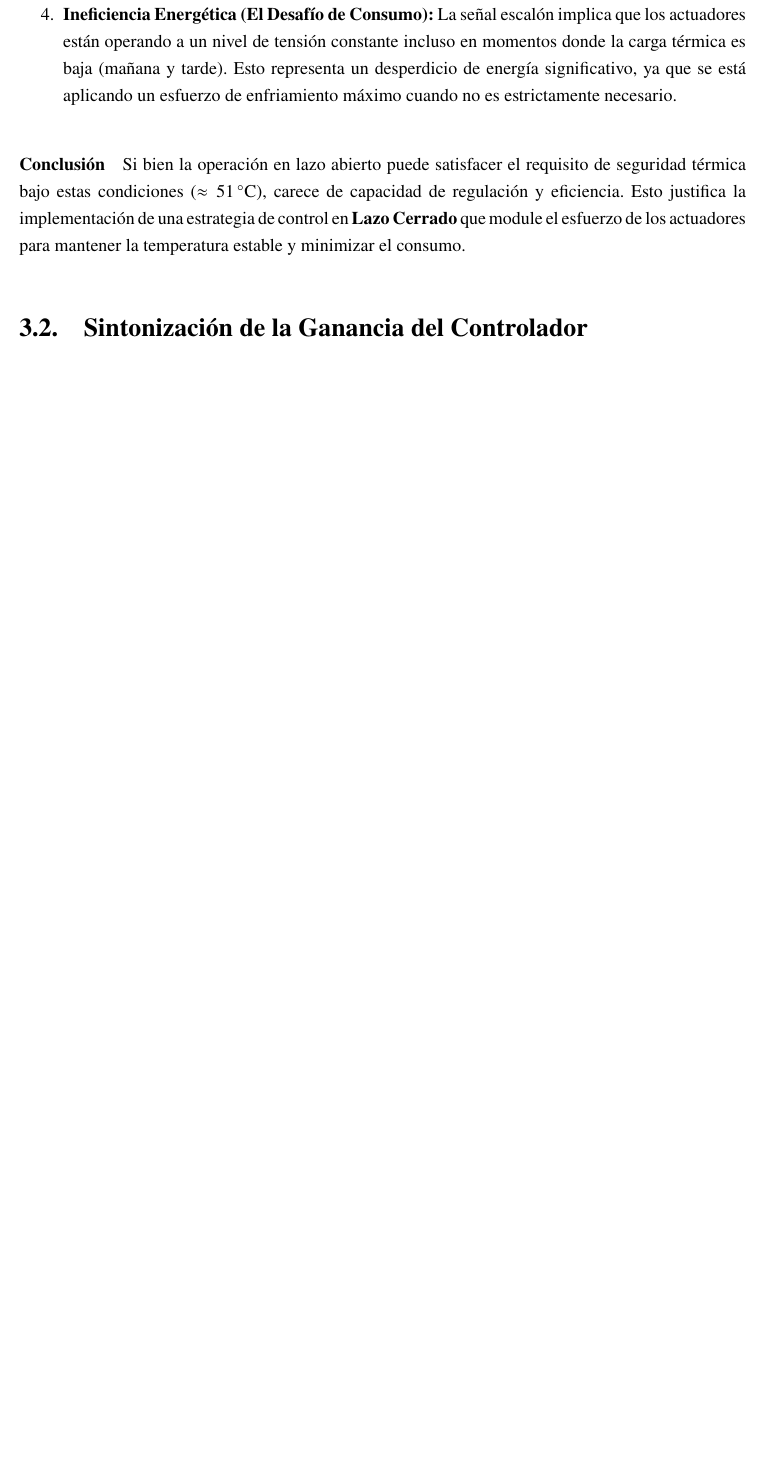
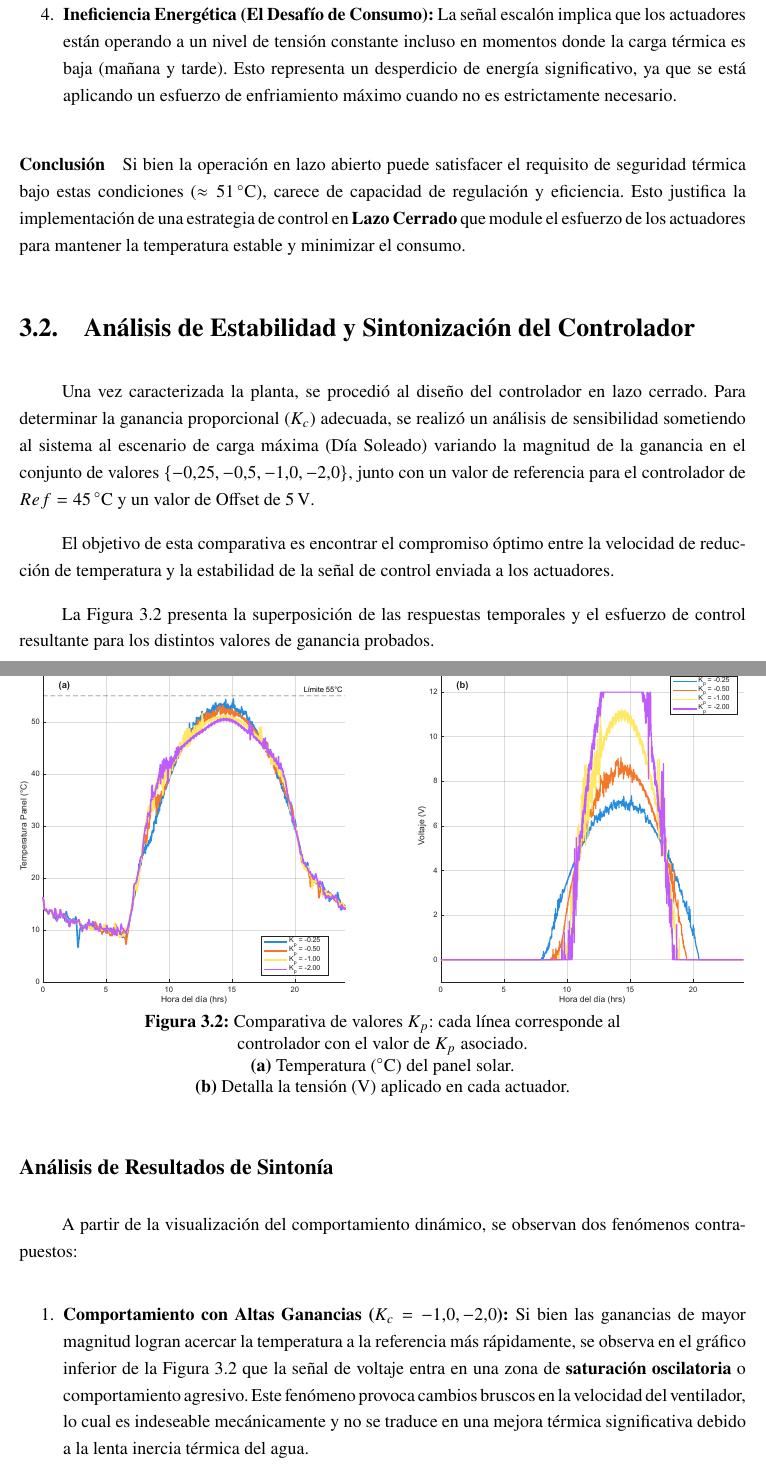
Before and after one commit to jolivaparra/proyecto-2_mod-procesos, a LaTeX thesis (report/main.tex, which reads report/chapters/03_resultados_analisis.tex): part of page 21 of 26 before the commit and two parts of pages 21 and 22 of 28 after it, the two joined at a grey line, cut so that both start at the same text, the shorter picture padded with empty space. Compiled offline with pdfLaTeX.

Commit message:
feat(resultados): Agrega sección de Análisis de Estabilidad y Sintonización del Controlador

```diff
--- a/report/chapters/03_resultados_analisis.tex
+++ b/report/chapters/03_resultados_analisis.tex
@@ -31,4 +31,29 @@ Del comportamiento observado en la gráfica, se desprenden las siguientes conclu
 
 \paragraph{Conclusión} Si bien la operación en lazo abierto puede satisfacer el requisito de seguridad térmica bajo estas condiciones ($\approx \SI{51}{\degreeCelsius}$), carece de capacidad de regulación y eficiencia. Esto justifica la implementación de una estrategia de control en \textbf{Lazo Cerrado} que module el esfuerzo de los actuadores para mantener la temperatura estable y minimizar el consumo.
 
-\section{Sintonización de la Ganancia del Controlador}
+\section{Análisis de Estabilidad y Sintonización del Controlador}
+
+Una vez caracterizada la planta, se procedió al diseño del controlador en lazo cerrado. Para determinar la ganancia proporcional ($K_c$) adecuada, se realizó un análisis de sensibilidad sometiendo al sistema al escenario de carga máxima (Día Soleado) variando la magnitud de la ganancia en el conjunto de valores $\{-0.25, -0.5, -1.0, -2.0\}$, junto con un valor de referencia para el controlador de $Ref = \qty{45}{\degreeCelsius}$ y un valor de Offset de \qty{5}{\volt}.
+
+El objetivo de esta comparativa es encontrar el compromiso óptimo entre la velocidad de reducción de temperatura y la estabilidad de la señal de control enviada a los actuadores.
+
+La Figura~\ref{fig:res:comparativa_kp} presenta la superposición de las respuestas temporales y el esfuerzo de control resultante para los distintos valores de ganancia probados.
+
+\begin{figure}[H]
+    \sloppy
+    \centering
+    \includegraphics[width=1\textwidth]{plots/comparativa-Kp.pdf}
+    \caption{Comparativa de valores $K_p$: cada línea corresponde al controlador con el valor de $K_p$ asociado. \\
+        \textbf{(a)} Temperatura (\si{\celsius}) del panel solar.\\
+        \textbf{(b)} Detalla la tensión (\si{\volt}) aplicado en cada actuador.}
+    \label{fig:res:comparativa_kp}
+\end{figure}
+
+\subsection*{Análisis de Resultados de Sintonía}
+
+A partir de la visualización del comportamiento dinámico, se observan dos fenómenos contrapuestos:
+
+\begin{enumerate}
+    \item \textbf{Comportamiento con Altas Ganancias ($K_c = -1.0, -2.0$):}
+          Si bien las ganancias de mayor magnitud logran acercar la temperatura a la referencia más rápidamente, se observa en el gráfico inferior de la Figura~\ref{fig:res:comparativa_kp} que la señal de voltaje entra en una zona de \textbf{saturación oscilatoria} o comportamiento agresivo.
+          Este fenómeno provoca cambios bruscos en la velocidad del ventilador, lo cual es indeseable mecánicamente y no se traduce en una mejora térmica significativa debido a la lenta inercia térmica del agua.
```
Also changed, not shown: report/figures/plots/comparativa-Kp.pdf (added), report/figures/plots/temp-panel-actuadores-sin-control.pdf, report/figures/plots/tpanel-sin-refrigeracion.pdf (deleted), report/chapters/03_resultados_analisis.tex (7 more changed lines).
